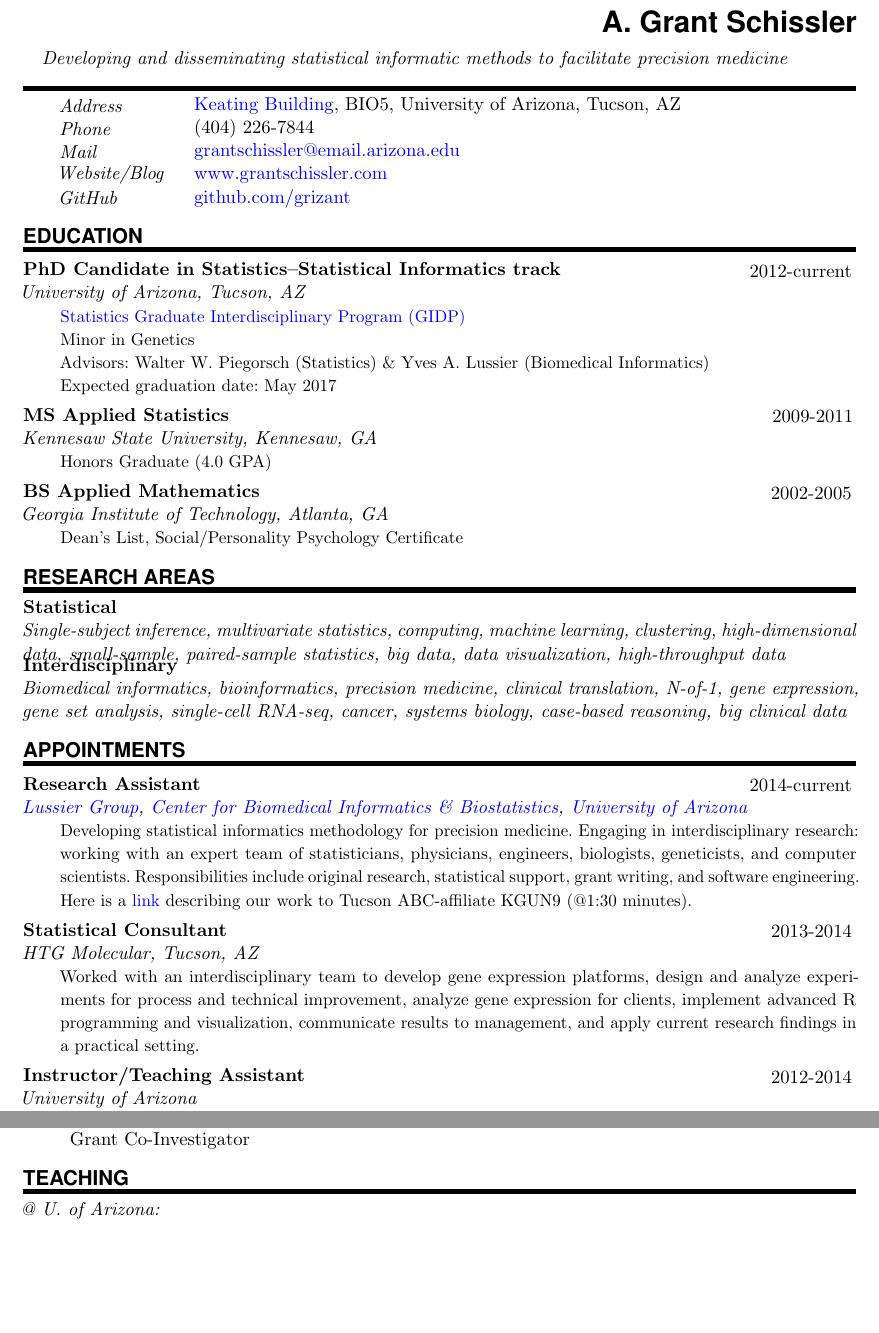
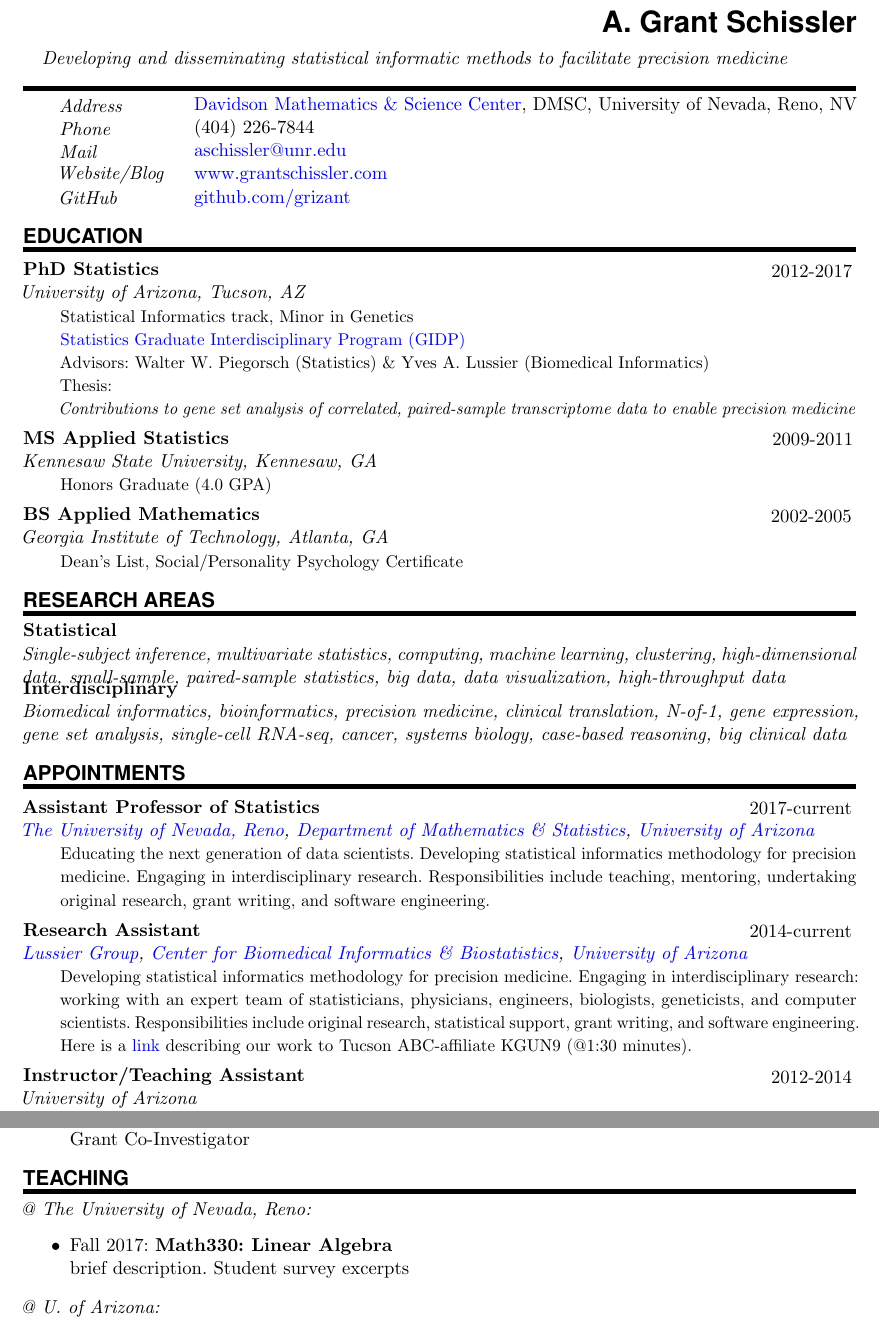
Before and after one commit to grizant/CV, a LaTeX CV (cv_schissler.tex): two parts of pages 1 and 4 of 4, joined at a grey line, cut so that both start at the same text, the shorter picture padded with empty space. Compiled offline with pdfLaTeX.

Commit message:
update unr job, nof1 review, JRSS autologistic,

```diff
--- a/cv_schissler.tex
+++ b/cv_schissler.tex
@@ -136,9 +136,9 @@ urlcolor=blue]{hyperref}
 %%% ------------------------------------------------------------
 \NewPart{}{}
 \vspace{-8pt}
-\PersonalEntry{Address}{\href{https://www.google.com/maps/place/Thomas+W.+Keating+Bioresearch+Building/@32.237991,-110.947283,15z/data=!4m2!3m1!1s0x0:0x30f9668cb910d410}{Keating Building}, BIO5, University of Arizona, Tucson, AZ}
-\PersonalEntry{Phone}{(404) 226-7844}
-\PersonalEntry{Mail}{\href{mailto:grantschissler@email.arizona.edu}{grantschissler@email.arizona.edu}}
+\PersonalEntry{Address}{\href{https://www.google.com/maps/place/Davidson+Mathematics+\%26+Science+Center,+Reno,+NV+89557/@39.539006,-119.8146246,17z/data=!3m1!4b1!4m5!3m4!1s0x809947387fd92c01:0xb648889cd182b3ae!8m2!3d39.538944!4d-119.8123508}{Davidson Mathematics \& Science Center}, DMSC, University of Nevada, Reno, NV}
+\PersonalEntry{Phone}{(404)~226-7844}
+\PersonalEntry{Mail}{\href{mailto:aschissler@unr.edu}{aschissler@unr.edu}}
 \PersonalEntry{Website/Blog}{\href{http://www.grantschissler.com}{www.grantschissler.com}}
 \PersonalEntry{GitHub}{\href{https://github.com/grizant}{github.com/grizant}}
 \vspace{-7pt}
@@ -146,7 +146,7 @@ urlcolor=blue]{hyperref}
 %%% ------------------------------------------------------------
 \NewPart{Education}{}
 \vspace{-7pt}
-\EducationEntry{PhD Candidate in Statistics--Statistical Informatics track}{2012-current}{University of Arizona, Tucson, AZ}{\href{http://stat.arizona.edu}{Statistics Graduate Interdisciplinary Program (GIDP)}\\Minor in Genetics \\Advisors: Walter W.~Piegorsch (Statistics) \& Yves A.~Lussier (Biomedical Informatics) \\Expected graduation date: May 2017}
+\EducationEntry{PhD Statistics}{2012-2017}{University of Arizona, Tucson, AZ}{Statistical Informatics track, Minor in Genetics\\\href{http://stat.arizona.edu}{Statistics Graduate Interdisciplinary Program (GIDP)}\\Advisors:~Walter W.~Piegorsch (Statistics) \& Yves A.~Lussier (Biomedical Informatics)\\Thesis:\\\textit{Contributions to gene set analysis of correlated, paired-sample transcriptome data to enable precision medicine}}
 \sepspace
 
 \EducationEntry{MS Applied Statistics}{2009-2011}{Kennesaw State University, Kennesaw, GA}{Honors Graduate (4.0 GPA)}
@@ -167,10 +167,11 @@ urlcolor=blue]{hyperref}
 %%% ------------------------------------------------------------
 \NewPart{Appointments}{}
 \vspace{-7pt}
-\EducationEntry{Research Assistant}{2014-current}{{\href{http://lussierlab.org/}{Lussier Group}}, {\href{http://cb2.uahs.arizona.edu/}{Center for Biomedical Informatics \& Biostatistics}}, {\href{http://www.arizona.edu/}{University of Arizona}}}{Developing statistical informatics methodology for precision medicine. Engaging in interdisciplinary research: working with an expert team of statisticians, physicians, engineers, biologists, geneticists, and computer scientists. Responsibilities include original research, statistical support, grant writing, and software engineering. Here is a \href{http://cb2.uahs.arizona.edu/news/dr-lussier-and-grant-schissler-speak-big-data-kgun9-local-news}{link} describing our work to Tucson ABC-affiliate KGUN9 (@1:30 minutes).}
+
+\EducationEntry{Assistant Professor of Statistics}{2017-current}{{\href{https://www.unr.edu/}{The University of Nevada, Reno}}, {\href{https://www.unr.edu/math/}{Department of Mathematics \& Statistics}}, {\href{http://www.arizona.edu/}{University of Arizona}}}{Educating the next generation of data scientists. Developing statistical informatics methodology for precision medicine. Engaging in interdisciplinary research. Responsibilities include teaching, mentoring, undertaking original research, grant writing, and software engineering.}
 \sepspace
 
-\EducationEntry{Statistical Consultant}{2013-2014}{HTG Molecular, Tucson, AZ}{Worked with an interdisciplinary team to develop gene expression platforms, design and analyze experiments for process and technical improvement, analyze gene expression for clients, implement advanced \textsc{R} programming and visualization, communicate results to management, and apply current research findings in a practical setting.}
+\EducationEntry{Research Assistant}{2014-current}{{\href{http://lussierlab.org/}{Lussier Group}}, {\href{http://cb2.uahs.arizona.edu/}{Center for Biomedical Informatics \& Biostatistics}}, {\href{http://www.arizona.edu/}{University of Arizona}}}{Developing statistical informatics methodology for precision medicine. Engaging in interdisciplinary research: working with an expert team of statisticians, physicians, engineers, biologists, geneticists, and computer scientists. Responsibilities include original research, statistical support, grant writing, and software engineering. Here is a \href{http://cb2.uahs.arizona.edu/news/dr-lussier-and-grant-schissler-speak-big-data-kgun9-local-news}{link} describing our work to Tucson ABC-affiliate KGUN9 (@1:30 minutes).}
 \sepspace
 
 \EducationEntry{Instructor/Teaching Assistant}{2012-2014}{University of Arizona}
@@ -326,7 +329,17 @@ urlcolor=blue]{hyperref}
 
 \NewPart{Teaching}{}
 \vspace{-7pt}
-\textit{@ U.~of Arizona:}
+\textit{@ The University of Nevada, Reno:}
+\begin{itemize}[noitemsep]
+\item[]
+\vspace{-15pt}
+
+\CourseEntry{Fall 2017}{Math330:~Linear Algebra}{brief description. Student survey excerpts}{}
+
+\end{itemize}
+
+
+\noindent\textit{@ U.~of Arizona:}
 \begin{itemize}[noitemsep]
 \item[]
 \vspace{-15pt}
```
Also changed, not shown: cv_schissler.tex (6 more changed lines).
